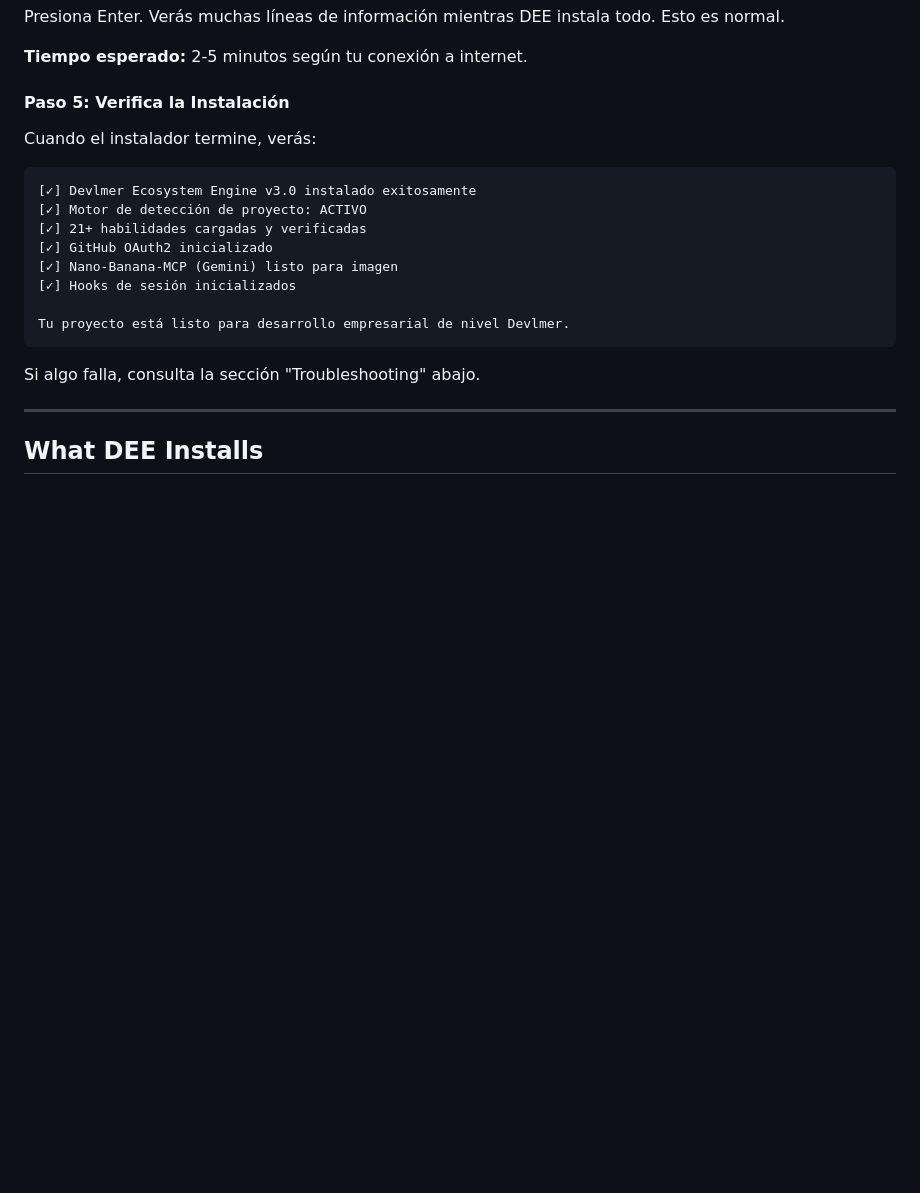
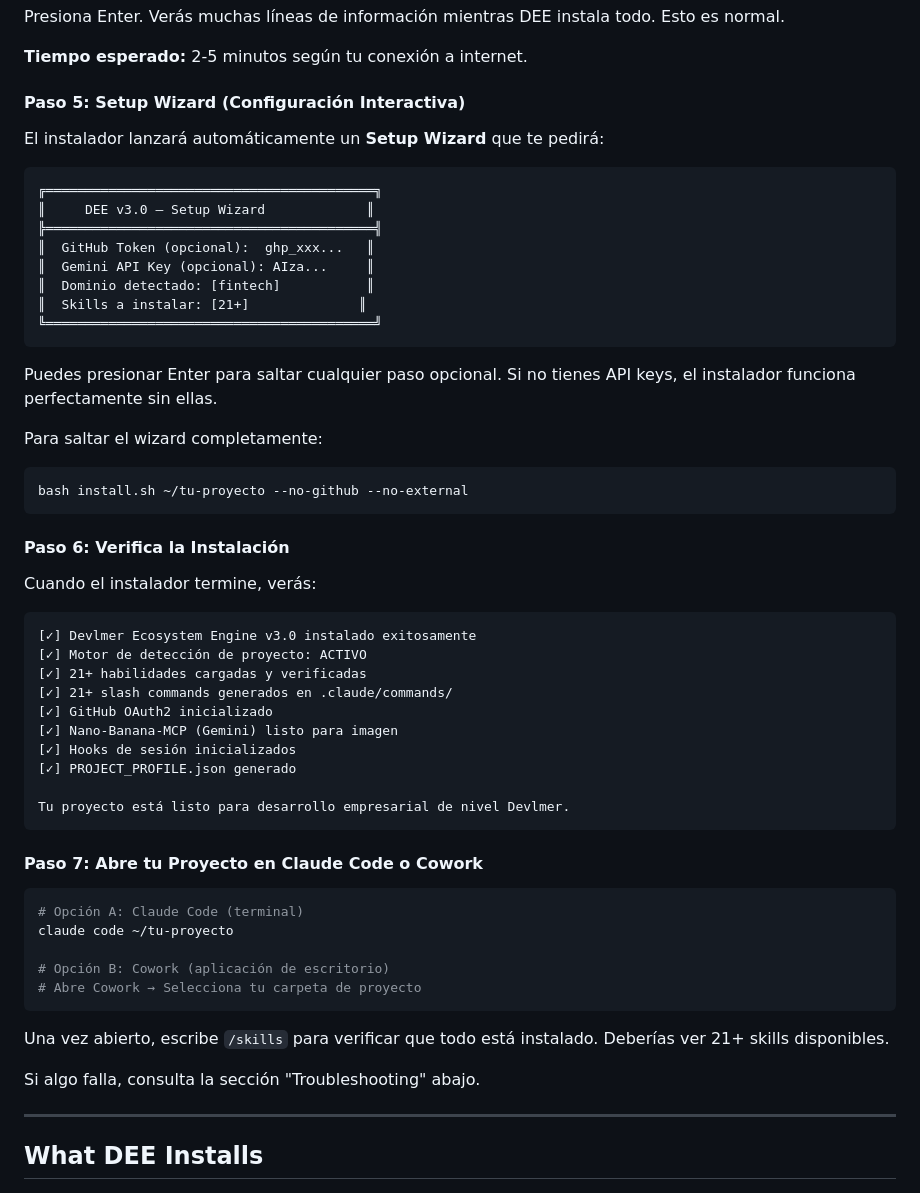
Before and after one commit to Soyelijah/devlmer-ecosystem-engine, a Markdown page: README.md, the part around one of its changes. Rendered like a GitHub page; blank space fills up the shorter version.

````diff
--- a/README.md
+++ b/README.md
@@ -183,7 +215,29 @@ Presiona Enter. Verás muchas líneas de información mientras DEE instala todo.
 
 **Tiempo esperado:** 2-5 minutos según tu conexión a internet.
 
-#### Paso 5: Verifica la Instalación
+#### Paso 5: Setup Wizard (Configuración Interactiva)
+
+El instalador lanzará automáticamente un **Setup Wizard** que te pedirá:
+
+```
+╔══════════════════════════════════════════╗
+║     DEE v3.0 — Setup Wizard             ║
+╠══════════════════════════════════════════╣
+║  GitHub Token (opcional):  ghp_xxx...   ║
+║  Gemini API Key (opcional): AIza...     ║
+║  Dominio detectado: [fintech]           ║
+║  Skills a instalar: [21+]              ║
+╚══════════════════════════════════════════╝
+```
+
+Puedes presionar Enter para saltar cualquier paso opcional. Si no tienes API keys, el instalador funciona perfectamente sin ellas.
+
+Para saltar el wizard completamente:
+```bash
+bash install.sh ~/tu-proyecto --no-github --no-external
+```
+
+#### Paso 6: Verifica la Instalación
 
 Cuando el instalador termine, verás:
 
@@ -191,12 +245,26 @@ Cuando el instalador termine, verás:
 [✓] Devlmer Ecosystem Engine v3.0 instalado exitosamente
 [✓] Motor de detección de proyecto: ACTIVO
 [✓] 21+ habilidades cargadas y verificadas
+[✓] 21+ slash commands generados en .claude/commands/
 [✓] GitHub OAuth2 inicializado
 [✓] Nano-Banana-MCP (Gemini) listo para imagen
 [✓] Hooks de sesión inicializados
+[✓] PROJECT_PROFILE.json generado
 
 Tu proyecto está listo para desarrollo empresarial de nivel Devlmer.
 ```
+
+#### Paso 7: Abre tu Proyecto en Claude Code o Cowork
+
+```bash
+# Opción A: Claude Code (terminal)
+claude code ~/tu-proyecto
+
+# Opción B: Cowork (aplicación de escritorio)
+# Abre Cowork → Selecciona tu carpeta de proyecto
+```
+
+Una vez abierto, escribe `/skills` para verificar que todo está instalado. Deberías ver 21+ skills disponibles.
 
 Si algo falla, consulta la sección "Troubleshooting" abajo.
 
````
Also changed, not shown: other parts of README.md (+124 -16 lines).
